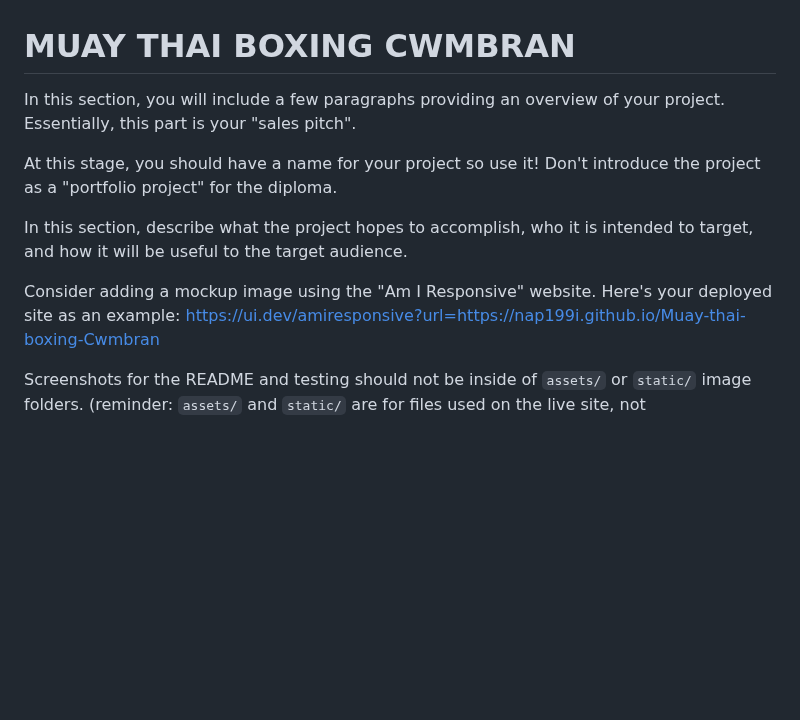
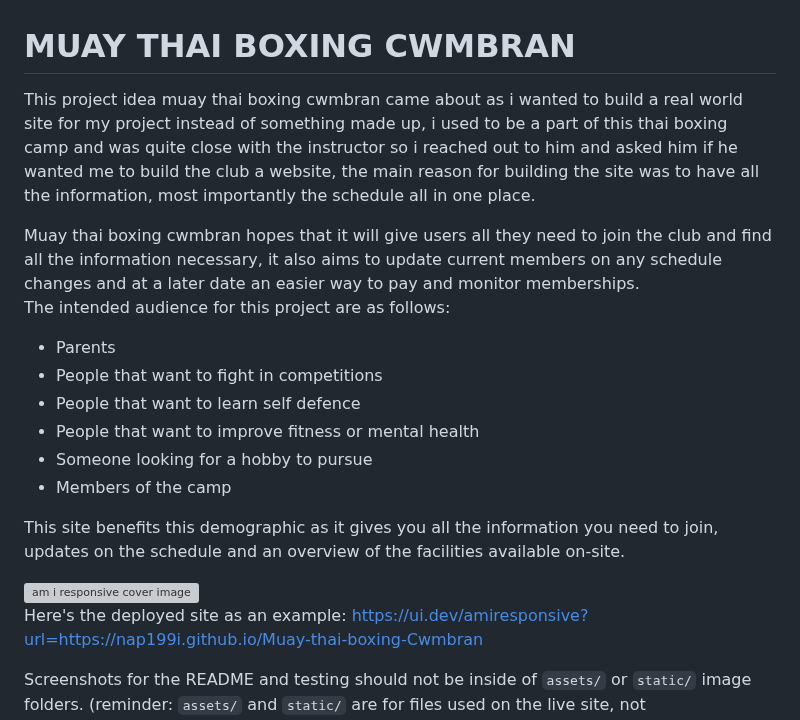
Before and after one commit to Nap199I/Muay-thai-boxing-Cwmbran, a Markdown page: README.md, the part around the change. Rendered like a GitHub page; blank space fills up the shorter version; grey boxes are pictures that could not be loaded.

Commit message:
Add image introduction and user information

```diff
--- a/README.md
+++ b/README.md
@@ -1,15 +1,21 @@
 # MUAY THAI BOXING CWMBRAN
 
-In this section, you will include a few paragraphs providing an overview of your project.
-Essentially, this part is your "sales pitch".
+This project idea muay thai boxing cwmbran came about as i wanted to build a real world site for my project instead of something made up, i used to be a part of this thai boxing camp and was quite close with the instructor so i reached out to him and asked him if he wanted me to build the club a website, the main reason for building the site was to have all the information, most importantly the schedule all in one place.
 
-At this stage, you should have a name for your project so use it!
-Don't introduce the project as a "portfolio project" for the diploma.
+Muay thai boxing cwmbran hopes that it will give users all they need to join the club and find all the information necessary, it also aims to update current members on any schedule changes and at a later date an easier way to pay and monitor memberships.
+The intended audience for this project are as follows:
 
-In this section, describe what the project hopes to accomplish, who it is intended to target, and how it will be useful to the target audience.
+* Parents
+* People that want to fight in competitions
+* People that want to learn self defence
+* People that want to improve fitness or mental health
+* Someone looking for a hobby to pursue
+* Members of the camp
 
-Consider adding a mockup image using the "Am I Responsive" website.
-Here's your deployed site as an example:
+This site benefits this demographic as it gives you all the information you need to join, updates on the schedule and an overview of the facilities available on-site.
+
+![am i responsive cover image](assets/images/am-i-responsive-muay-thai-2.png)
+Here's the deployed site as an example:
 https://ui.dev/amiresponsive?url=https://nap199i.github.io/Muay-thai-boxing-Cwmbran
 
 Screenshots for the README and testing should not be inside of `assets/` or `static/` image folders.
```
